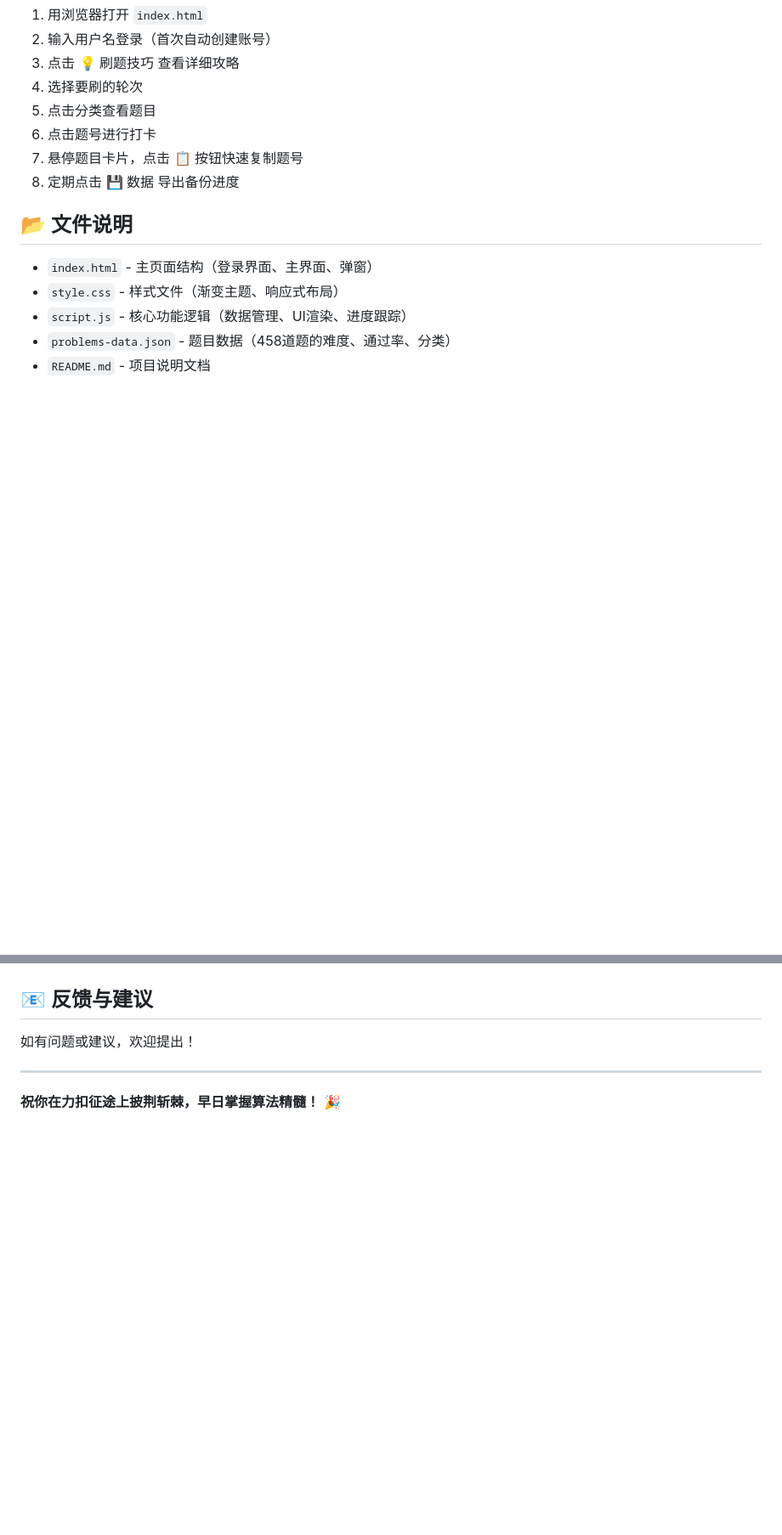
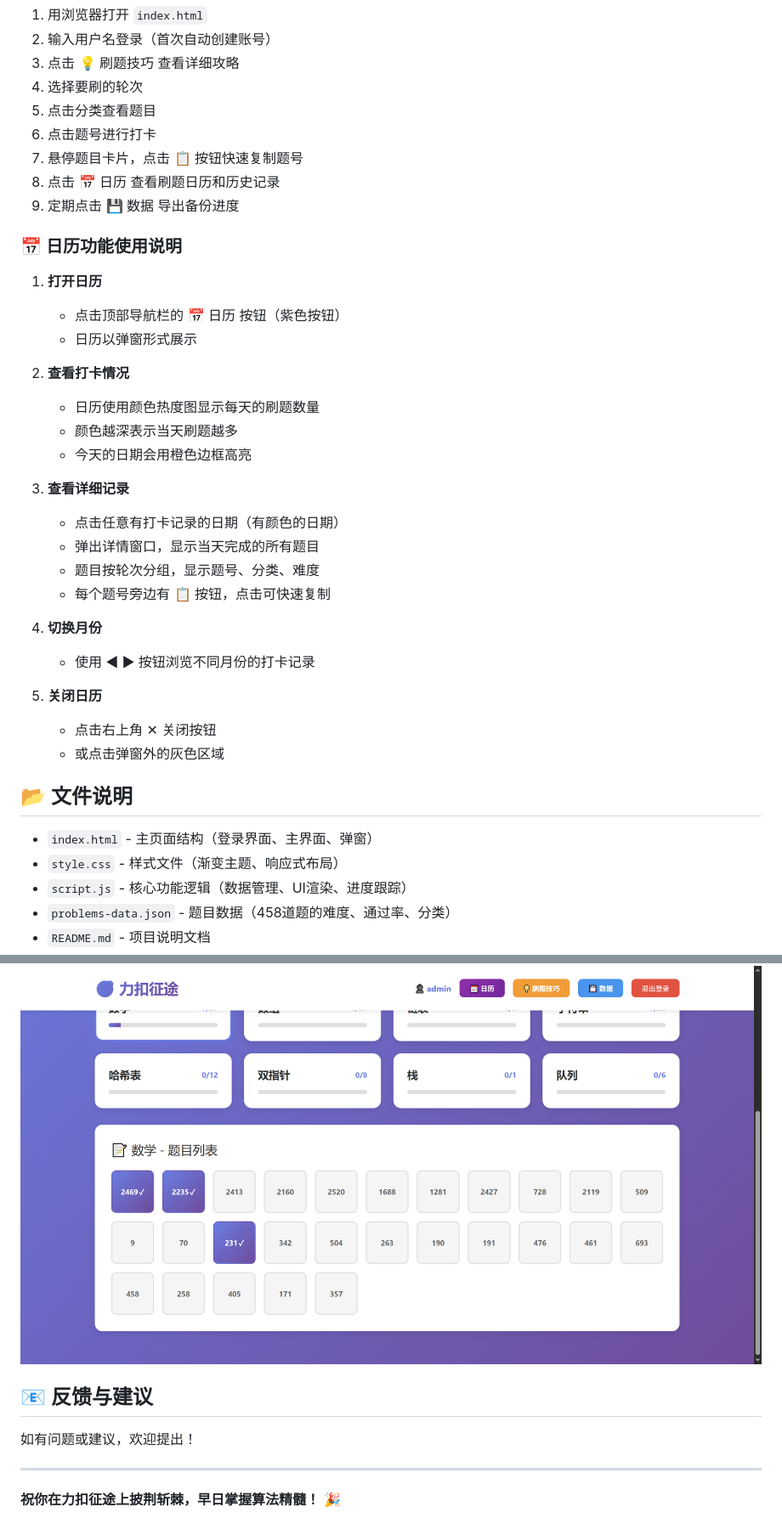
Before and after one commit to ItQianChen/li-kous-journey, a Markdown page: README.md, 2 parts joined by grey strips. Shown at 85% size. Drawn GitHub-style; pictures changed too: img_2.png, img_3.png (added); blank space fills up the shorter version.

```diff
--- a/README.md
+++ b/README.md
@@ -86,7 +98,32 @@
 5. 点击分类查看题目
 6. 点击题号进行打卡
 7. 悬停题目卡片，点击 📋 按钮快速复制题号
-8. 定期点击 💾 数据 导出备份进度
+8. 点击 📅 日历 查看刷题日历和历史记录
+9. 定期点击 💾 数据 导出备份进度
+
+### 📅 日历功能使用说明
+
+1. **打开日历**
+   - 点击顶部导航栏的 📅 日历 按钮（紫色按钮）
+   - 日历以弹窗形式展示
+
+2. **查看打卡情况**
+   - 日历使用颜色热度图显示每天的刷题数量
+   - 颜色越深表示当天刷题越多
+   - 今天的日期会用橙色边框高亮
+
+3. **查看详细记录**
+   - 点击任意有打卡记录的日期（有颜色的日期）
+   - 弹出详情窗口，显示当天完成的所有题目
+   - 题目按轮次分组，显示题号、分类、难度
+   - 每个题号旁边有 📋 按钮，点击可快速复制
+
+4. **切换月份**
+   - 使用 ◀ ▶ 按钮浏览不同月份的打卡记录
+
+5. **关闭日历**
+   - 点击右上角 ✕ 关闭按钮
+   - 或点击弹窗外的灰色区域
 
 ## 📂 文件说明
 
@@ -193,6 +231,7 @@
 ![img.png](img.png)
 ![img_1.png](img_1.png)
 ![img_2.png](img_2.png)
+![img_3.png](img_3.png)
 
 ## 📧 反馈与建议
 
```
Also changed, not shown: other parts of README.md (+13 -0 lines), img.png, img_1.png, 3 other files.
